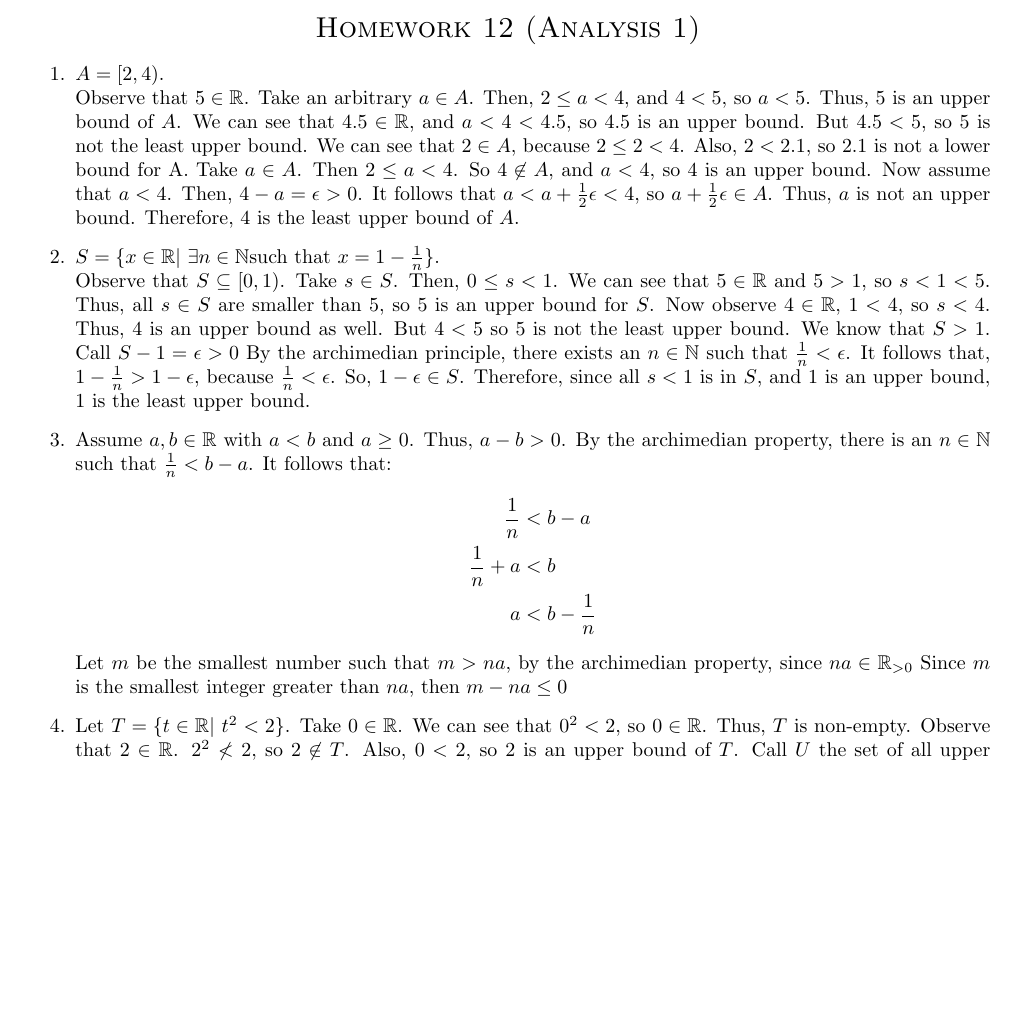
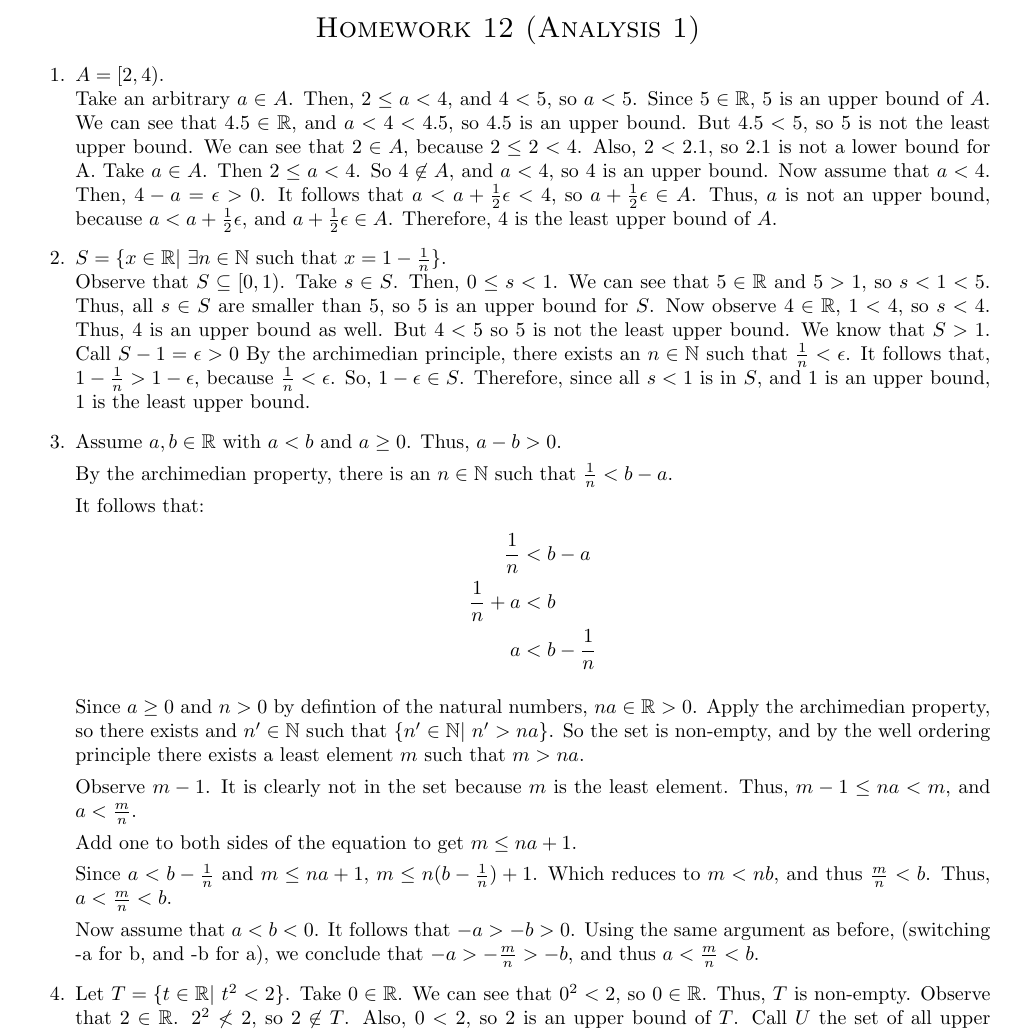
Before and after one commit to stefaneng/MATH320, a LaTeX document (week12/hw_12.tex): part of page 1 of 2, cut so that both start at the same text, the shorter picture padded with empty space. Compiled offline with pdfLaTeX.

Commit message:
Uncheck finished homework 12
All proofs completed, still need a final look over.

```diff
--- a/week12/hw_12.tex
+++ b/week12/hw_12.tex
@@ -71,10 +71,9 @@
   % 1
 \item $A = [2,4)$.\\
   % Show 5 is an upper bound
-  Observe that $5 \in \mathbb{R}$.
   Take an arbitrary $a \in A$.
   Then, $2 \leq a < 4$, and $4 < 5$, so $a < 5$.
-  Thus, $5$ is an upper bound of $A$.
+  Since $5 \in \mathbb{R}$, $5$ is an upper bound of $A$.
   % Show 5 is not the least upper bound.
   We can see that $4.5 \in \mathbb{R}$, and $a < 4 < 4.5$, so $4.5$ is an upper bound.
   But $4.5 < 5$, so $5$ is not the least upper bound.
@@ -88,12 +87,12 @@
   Now assume that $a < 4$.
   Then, $4 - a = \epsilon > 0$.
   It follows that $a < a + \frac{1}{2} \epsilon < 4$, so $a + \frac{1}{2} \epsilon \in A$.
-  Thus, $a$ is not an upper bound.
+  Thus, $a$ is not an upper bound, because $a < a + \frac{1}{2} \epsilon$, and $a + \frac{1}{2} \epsilon \in A$.
   % Conclusion
   Therefore, $4$ is the least upper bound of $A$.
 
 % 2
-\item $S = \{x \in \mathbb{R}|\ \exists n \in \mathbb{N} \text{such that } x = 1 - \frac{1}{n}\}$.\\
+\item $S = \{x \in \mathbb{R}|\ \exists n \in \mathbb{N} \text{ such that } x = 1 - \frac{1}{n}\}$.\\
   Observe that $S \subseteq [0,1)$. % Obvious? or does it need proof
     Take $s \in S$.
     Then, $0 \leq s < 1$.
@@ -127,16 +124,30 @@
     \frac{1}{n} + a &< b\\
     a &< b - \frac{1}{n}
   \end{align*}
+
   % d
-  Let $m$ be the smallest number such that $m > na$,
-  % BY WHAT? I don't think this is right
-  by the archimedian property, since $na \in \mathbb{R}_{>0}$
+  Since $a \geq 0$ and $n > 0$ by defintion of the natural numbers, $na \in \mathbb{R} > 0$.
+  Apply the archimedian property, so there exists and $n' \in \mathbb{N}$ such that $\{n' \in \mathbb{N}|\ n' > na \}$.
+  So the set is non-empty, and by the well ordering principle there exists a least element $m$ such that $m > na$.
+
   % e
-  Since $m$ is the smallest integer greater than $na$, then $m - na \leq 0$
+  Observe $m - 1$. It is clearly not in the set because $m$ is the least element.
+  Thus, $m - 1 \leq na < m$, and $a < \frac{m}{n}$.
 
   % f
+  Add one to both sides of the equation to get $m \leq na + 1$.
 
+  % g
+  Since $a < b - \frac{1}{n}$ and $m \leq na + 1$, $m \leq n(b - \frac{1}{n}) + 1$.
+  % h
+  Which reduces to $m < nb$, and thus $\frac{m}{n} < b$.
+  % i
+  Thus, $a < \frac{m}{n} < b$.
 
+  % j
+  Now assume that $a < b < 0$.
+  It follows that $-a > -b > 0$.
+  Using the same argument as before, (switching -a for b, and -b for a), we conclude that $-a > -\frac{m}{n} > -b$, and thus $a < \frac{m}{n} < b$.
 
   % 4
 \item %
```
Also changed, not shown: week12/hw_12.tex (6 more changed lines).
